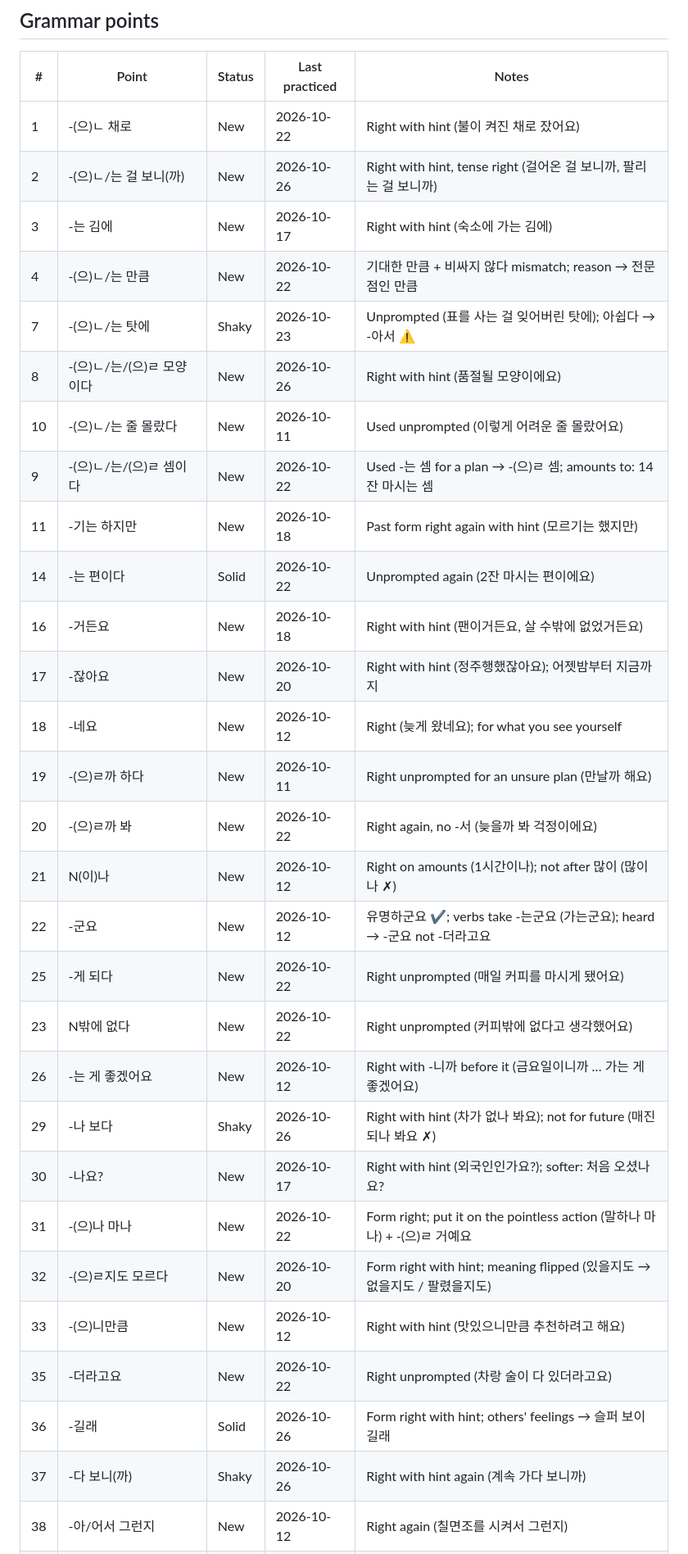
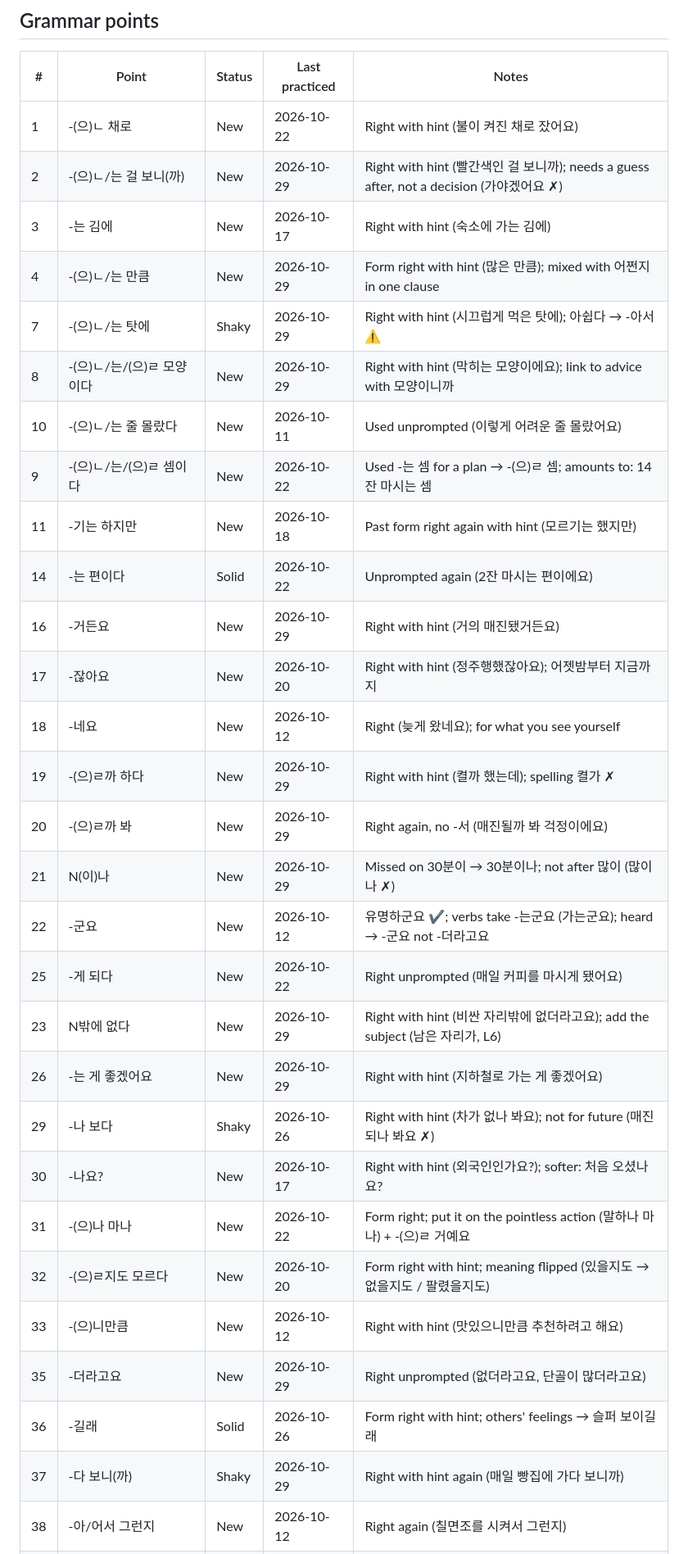
Before and after one commit to jeffreykeddaue5/KoreanLearning, a Markdown page: KoreanProgress.md, the part around one of its changes. Shown at 82% size. Drawn GitHub-style.

```diff
--- a/KoreanProgress.md
+++ b/KoreanProgress.md
@@ -9,33 +9,33 @@ Intermediate. Comfortable with points 1–34, working on 35–44. Builds multi-c
 | # | Point | Status | Last practiced | Notes |
 | --- | --- | --- | --- | --- |
 | 1 | -(으)ㄴ 채로 | New | 2026-10-22 | Right with hint (불이 켜진 채로 잤어요) |
-| 2 | -(으)ㄴ/는 걸 보니(까) | New | 2026-10-26 | Right with hint, tense right (걸어온 걸 보니까, 팔리는 걸 보니까) |
+| 2 | -(으)ㄴ/는 걸 보니(까) | New | 2026-10-29 | Right with hint (빨간색인 걸 보니까); needs a guess after, not a decision (가야겠어요 ✗) |
 | 3 | -는 김에 | New | 2026-10-17 | Right with hint (숙소에 가는 김에) |
-| 4 | -(으)ㄴ/는 만큼 | New | 2026-10-22 | 기대한 만큼 + 비싸지 않다 mismatch; reason → 전문점인 만큼 |
-| 7 | -(으)ㄴ/는 탓에 | Shaky | 2026-10-23 | Unprompted (표를 사는 걸 잊어버린 탓에); 아쉽다 → -아서 ⚠ |
-| 8 | -(으)ㄴ/는/(으)ㄹ 모양이다 | New | 2026-10-26 | Right with hint (품절될 모양이에요) |
+| 4 | -(으)ㄴ/는 만큼 | New | 2026-10-29 | Form right with hint (많은 만큼); mixed with 어쩐지 in one clause |
+| 7 | -(으)ㄴ/는 탓에 | Shaky | 2026-10-29 | Right with hint (시끄럽게 먹은 탓에); 아쉽다 → -아서 ⚠ |
+| 8 | -(으)ㄴ/는/(으)ㄹ 모양이다 | New | 2026-10-29 | Right with hint (막히는 모양이에요); link to advice with 모양이니까 |
 | 10 | -(으)ㄴ/는 줄 몰랐다 | New | 2026-10-11 | Used unprompted (이렇게 어려운 줄 몰랐어요) |
 | 9 | -(으)ㄴ/는/(으)ㄹ 셈이다 | New | 2026-10-22 | Used -는 셈 for a plan → -(으)ㄹ 셈; amounts to: 14잔 마시는 셈 |
 | 11 | -기는 하지만 | New | 2026-10-18 | Past form right again with hint (모르기는 했지만) |
 | 14 | -는 편이다 | Solid | 2026-10-22 | Unprompted again (2잔 마시는 편이에요) |
-| 16 | -거든요 | New | 2026-10-18 | Right with hint (팬이거든요, 살 수밖에 없었거든요) |
+| 16 | -거든요 | New | 2026-10-29 | Right with hint (거의 매진됐거든요) |
 | 17 | -잖아요 | New | 2026-10-20 | Right with hint (정주행했잖아요); 어젯밤부터 지금까지 |
 | 18 | -네요 | New | 2026-10-12 | Right (늦게 왔네요); for what you see yourself |
-| 19 | -(으)ㄹ까 하다 | New | 2026-10-11 | Right unprompted for an unsure plan (만날까 해요) |
-| 20 | -(으)ㄹ까 봐 | New | 2026-10-22 | Right again, no -서 (늦을까 봐 걱정이에요) |
-| 21 | N(이)나 | New | 2026-10-12 | Right on amounts (1시간이나); not after 많이 (많이나 ✗) |
+| 19 | -(으)ㄹ까 하다 | New | 2026-10-29 | Right with hint (켤까 했는데); spelling 켤가 ✗ |
+| 20 | -(으)ㄹ까 봐 | New | 2026-10-29 | Right again, no -서 (매진될까 봐 걱정이에요) |
+| 21 | N(이)나 | New | 2026-10-29 | Missed on 30분이 → 30분이나; not after 많이 (많이나 ✗) |
 | 22 | -군요 | New | 2026-10-12 | 유명하군요 ✔; verbs take -는군요 (가는군요); heard → -군요 not -더라고요 |
 | 25 | -게 되다 | New | 2026-10-22 | Right unprompted (매일 커피를 마시게 됐어요) |
-| 23 | N밖에 없다 | New | 2026-10-22 | Right unprompted (커피밖에 없다고 생각했어요) |
-| 26 | -는 게 좋겠어요 | New | 2026-10-12 | Right with -니까 before it (금요일이니까 … 가는 게 좋겠어요) |
+| 23 | N밖에 없다 | New | 2026-10-29 | Right with hint (비싼 자리밖에 없더라고요); add the subject (남은 자리가, L6) |
+| 26 | -는 게 좋겠어요 | New | 2026-10-29 | Right with hint (지하철로 가는 게 좋겠어요) |
 | 29 | -나 보다 | Shaky | 2026-10-26 | Right with hint (차가 없나 봐요); not for future (매진되나 봐요 ✗) |
 | 30 | -나요? | New | 2026-10-17 | Right with hint (외국인인가요?); softer: 처음 오셨나요? |
 | 31 | -(으)나 마나 | New | 2026-10-22 | Form right; put it on the pointless action (말하나 마나) + -(으)ㄹ 거예요 |
 | 32 | -(으)ㄹ지도 모르다 | New | 2026-10-20 | Form right with hint; meaning flipped (있을지도 → 없을지도 / 팔렸을지도) |
 | 33 | -(으)니만큼 | New | 2026-10-12 | Right with hint (맛있으니만큼 추천하려고 해요) |
-| 35 | -더라고요 | New | 2026-10-22 | Right unprompted (차랑 술이 다 있더라고요) |
+| 35 | -더라고요 | New | 2026-10-29 | Right unprompted (없더라고요, 단골이 많더라고요) |
 | 36 | -길래 | Solid | 2026-10-26 | Form right with hint; others' feelings → 슬퍼 보이길래 |
-| 37 | -다 보니(까) | Shaky | 2026-10-26 | Right with hint again (계속 가다 보니까) |
+| 37 | -다 보니(까) | Shaky | 2026-10-29 | Right with hint again (매일 빵집에 가다 보니까) |
 | 38 | -아/어서 그런지 | New | 2026-10-12 | Right again (칠면조를 시켜서 그런지) |
 | 39 | -(으)ㄹ 텐데 | Solid | 2026-10-17 | Unprompted again (못 갈 텐데, 비가 많이 올 텐데) |
 | 40 | -(으)ㄹ걸 그랬다 | Solid | 2026-10-10 | Used unprompted again (일찍 잘걸 그랬어요) |
```
Also changed, not shown: other parts of KoreanProgress.md (+14 -9 lines), sessions/2026-10-29.md (added, +46 -0 lines).
